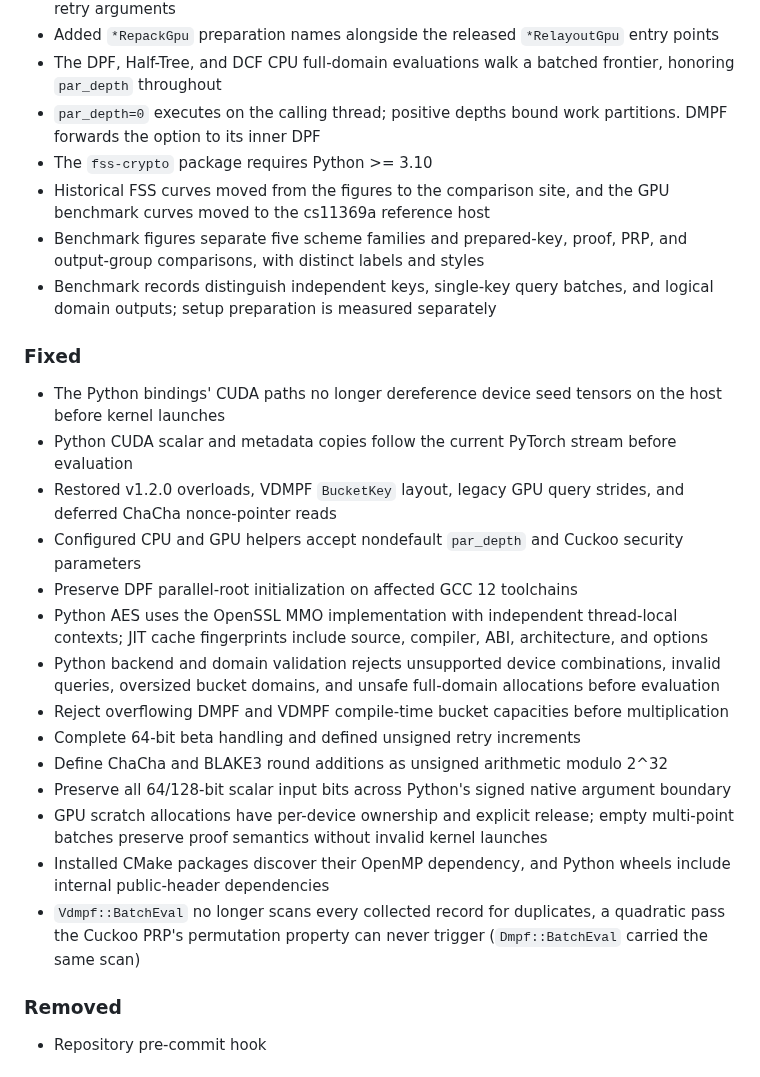
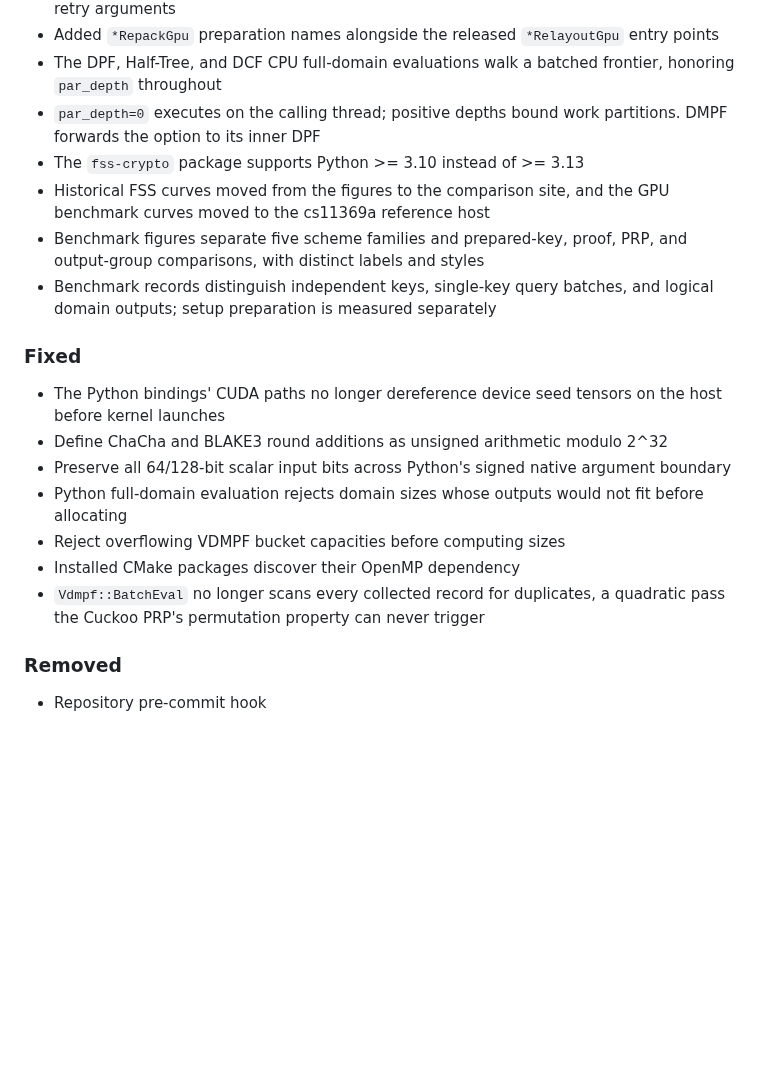
Before and after one commit to myl7/fss, a Markdown page: CHANGELOG.md, the part around the change. Rendered like a GitHub page; blank space fills up the shorter version.

```diff
--- a/CHANGELOG.md
+++ b/CHANGELOG.md
@@ -34,7 +34,7 @@ and this project adheres to [Semantic Versioning](https://semver.org/spec/v2.0.0
 - Added `*RepackGpu` preparation names alongside the released `*RelayoutGpu` entry points
 - The DPF, Half-Tree, and DCF CPU full-domain evaluations walk a batched frontier, honoring `par_depth` throughout
 - `par_depth=0` executes on the calling thread; positive depths bound work partitions. DMPF forwards the option to its inner DPF
-- The `fss-crypto` package requires Python >= 3.10
+- The `fss-crypto` package supports Python >= 3.10 instead of >= 3.13
 - Historical FSS curves moved from the figures to the comparison site, and the GPU benchmark curves moved to the cs11369a reference host
 - Benchmark figures separate five scheme families and prepared-key, proof, PRP, and output-group comparisons, with distinct labels and styles
 - Benchmark records distinguish independent keys, single-key query batches, and logical domain outputs; setup preparation is measured separately
@@ -42,19 +42,12 @@ and this project adheres to [Semantic Versioning](https://semver.org/spec/v2.0.0
 ### Fixed
 
 - The Python bindings' CUDA paths no longer dereference device seed tensors on the host before kernel launches
-- Python CUDA scalar and metadata copies follow the current PyTorch stream before evaluation
-- Restored v1.2.0 overloads, VDMPF `BucketKey` layout, legacy GPU query strides, and deferred ChaCha nonce-pointer reads
-- Configured CPU and GPU helpers accept nondefault `par_depth` and Cuckoo security parameters
-- Preserve DPF parallel-root initialization on affected GCC 12 toolchains
-- Python AES uses the OpenSSL MMO implementation with independent thread-local contexts; JIT cache fingerprints include source, compiler, ABI, architecture, and options
-- Python backend and domain validation rejects unsupported device combinations, invalid queries, oversized bucket domains, and unsafe full-domain allocations before evaluation
-- Reject overflowing DMPF and VDMPF compile-time bucket capacities before multiplication
-- Complete 64-bit beta handling and defined unsigned retry increments
 - Define ChaCha and BLAKE3 round additions as unsigned arithmetic modulo 2^32
 - Preserve all 64/128-bit scalar input bits across Python's signed native argument boundary
-- GPU scratch allocations have per-device ownership and explicit release; empty multi-point batches preserve proof semantics without invalid kernel launches
-- Installed CMake packages discover their OpenMP dependency, and Python wheels include internal public-header dependencies
-- `Vdmpf::BatchEval` no longer scans every collected record for duplicates, a quadratic pass the Cuckoo PRP's permutation property can never trigger (`Dmpf::BatchEval` carried the same scan)
+- Python full-domain evaluation rejects domain sizes whose outputs would not fit before allocating
+- Reject overflowing VDMPF bucket capacities before computing sizes
+- Installed CMake packages discover their OpenMP dependency
+- `Vdmpf::BatchEval` no longer scans every collected record for duplicates, a quadratic pass the Cuckoo PRP's permutation property can never trigger
 
 ### Removed
 
```
Also changed, not shown: doc/spec/2026-03-19-vdmpf-design.md (deleted, +0 -199 lines).
